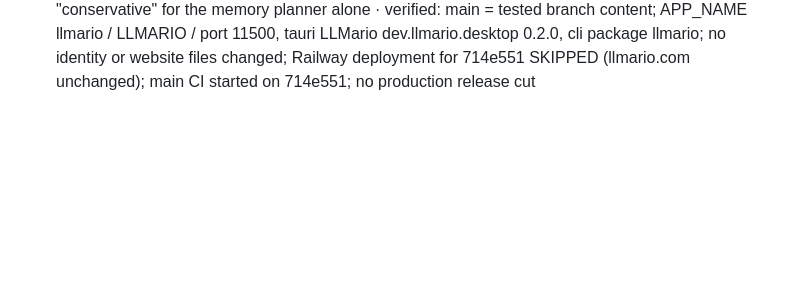
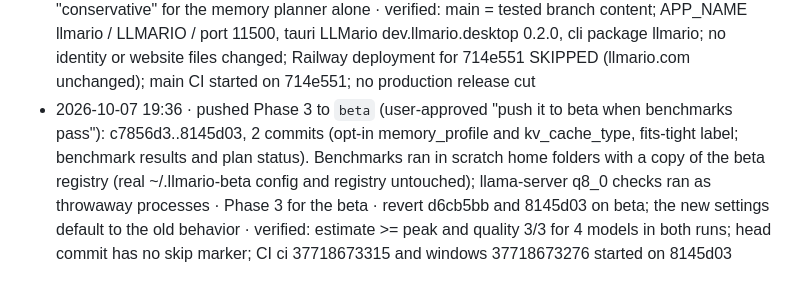
Before and after one commit to mannysinghx/LLMario, a Markdown page: docs/OPS_LOG.md, the part around the change. Drawn GitHub-style; blank space fills up the shorter version.

Commit message:
Ops log: Phase 3 pushed to beta [skip ci]
Co-Authored-By: Claude Opus 5.5 <noreply@anthropic.com>

```diff
--- a/docs/OPS_LOG.md
+++ b/docs/OPS_LOG.md
@@ -66,3 +66,4 @@ Format: **timestamp · what · why · how to undo · verified?**
 - 2026-10-07 17:57 · opened and merged PR mannysinghx/LLMario#4 into main as 9bb82df (squash, admin bypass of the 1-review rule; user-requested "make the beta visible on the main page with link in HERO"): website/index.html + styles.css add a hero pill "[Beta] More models fit in 16 GB" linking to the v0.3.0-beta.1 pre-release; Railway redeployed llmario.com (watch /website/**) · make the beta findable on the site · revert 9bb82df on main (Railway redeploys) · verified: live within 20 s, both hero pills present and rendered, download buttons still v0.2.0, CSP header unchanged; local preview at 1280 px and 375 px dark, no horizontal scroll
 - 2026-10-07 18:33 · opened and merged PR mannysinghx/LLMario#5 into main as 0ead432 (squash, admin bypass; user-requested "direct download link ... in BOLD, make this stand out"): hero box "New: LLMario Beta 0.3.0" with bold direct download buttons for the v0.3.0-beta.1 macOS .dmg and Windows .exe; the hero Beta pill now jumps to #beta; Railway redeployed llmario.com · make the beta downloadable from the home page · revert 0ead432 on main (Railway redeploys) · verified: live within 47 s, both beta buttons link the release files (HTTP 200), stable buttons still v0.2.0, live CSS has the box rules; local preview at 1280 px light/dark and 375 px: no horizontal scroll, buttons 46 px tall, anchor jump clears the sticky header
 - 2026-10-07 19:05 · merged PR mannysinghx/LLMario#3 into main (rebase, admin bypass of the 1-review rule; user-requested "merge PR #3" after all 7 checks passed): main 0ead432..714e551, 16 commits = Phase 1 and 2 without the beta identity · bring the beta's improvements to production · revert the 16 commits on main (git revert 0ead432..714e551), or [runtime] kv_accounting = "conservative" for the memory planner alone · verified: main = tested branch content; APP_NAME llmario / LLMARIO / port 11500, tauri LLMario dev.llmario.desktop 0.2.0, cli package llmario; no identity or website files changed; Railway deployment for 714e551 SKIPPED (llmario.com unchanged); main CI started on 714e551; no production release cut
+- 2026-10-07 19:36 · pushed Phase 3 to `beta` (user-approved "push it to beta when benchmarks pass"): c7856d3..8145d03, 2 commits (opt-in memory_profile and kv_cache_type, fits-tight label; benchmark results and plan status). Benchmarks ran in scratch home folders with a copy of the beta registry (real ~/.llmario-beta config and registry untouched); llama-server q8_0 checks ran as throwaway processes · Phase 3 for the beta · revert d6cb5bb and 8145d03 on beta; the new settings default to the old behavior · verified: estimate >= peak and quality 3/3 for 4 models in both runs; head commit has no skip marker; CI ci 37718673315 and windows 37718673276 started on 8145d03
```
